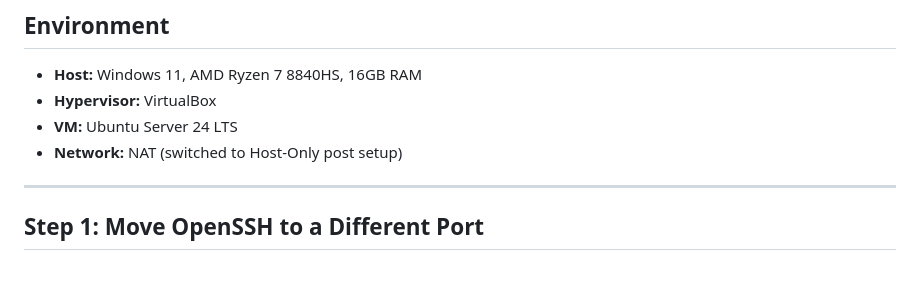
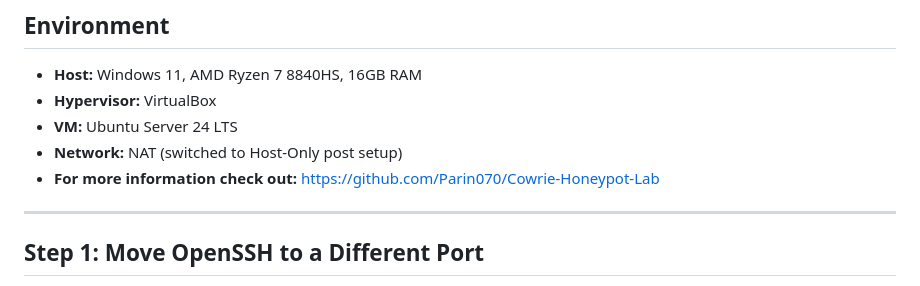
Before and after one commit to Parin070/Write-Ups, a Markdown page: content/homelab-cowrie.md, the part around one of its changes. Drawn GitHub-style.

```diff
--- a/content/homelab-cowrie.md
+++ b/content/homelab-cowrie.md
@@ -8,7 +8,7 @@ Set up Cowrie SSH honeypot on an Ubuntu Server VM to capture and log attacker be
 - **Hypervisor:** VirtualBox
 - **VM:** Ubuntu Server 24 LTS
 - **Network:** NAT (switched to Host-Only post setup)
-
+- **For more information check out:** [https://github.com/Parin070/Cowrie-Honeypot-Lab](https://github.com/Parin070/Cowrie-Honeypot-Lab)
 ---
 
 ## Step 1: Move OpenSSH to a Different Port
```
Also changed, not shown: other parts of content/homelab-cowrie.md (+1 -1 lines).
